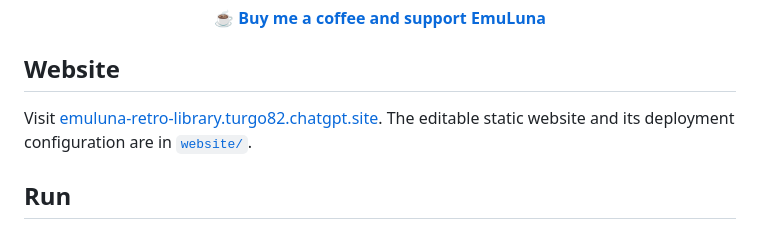
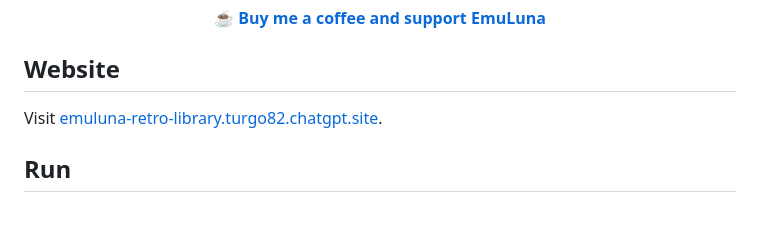
Before and after one commit to Turgo82/EmuLuna, a Markdown page: README.md, the part around the change. GitHub-like rendering.

```diff
--- a/README.md
+++ b/README.md
@@ -20,8 +20,6 @@ RetroArch. Linux is tested; Windows remains a development target.
 ## Website
 
 Visit [emuluna-retro-library.turgo82.chatgpt.site](https://emuluna-retro-library.turgo82.chatgpt.site).
-The editable static website and its deployment configuration are in
-[`website/`](website/).
 
 ## Run
 
```
